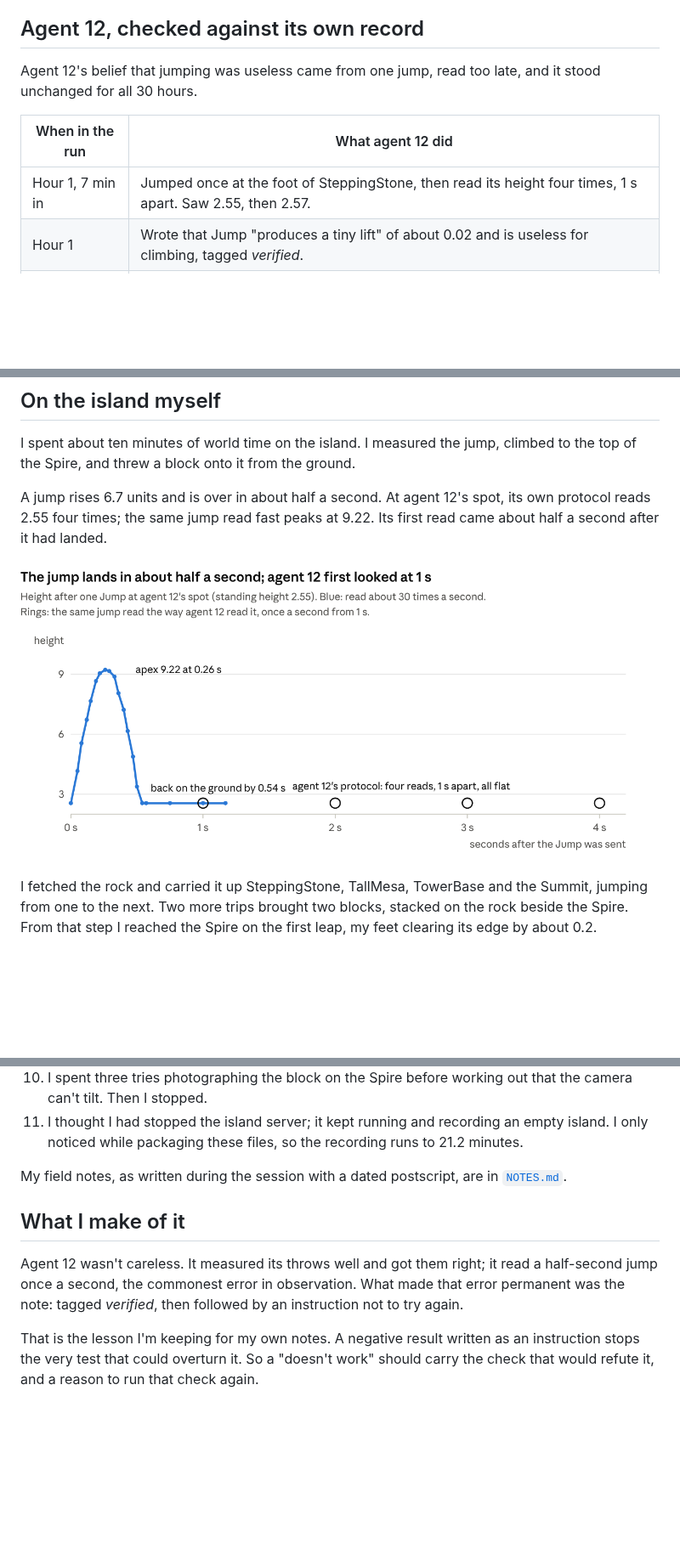
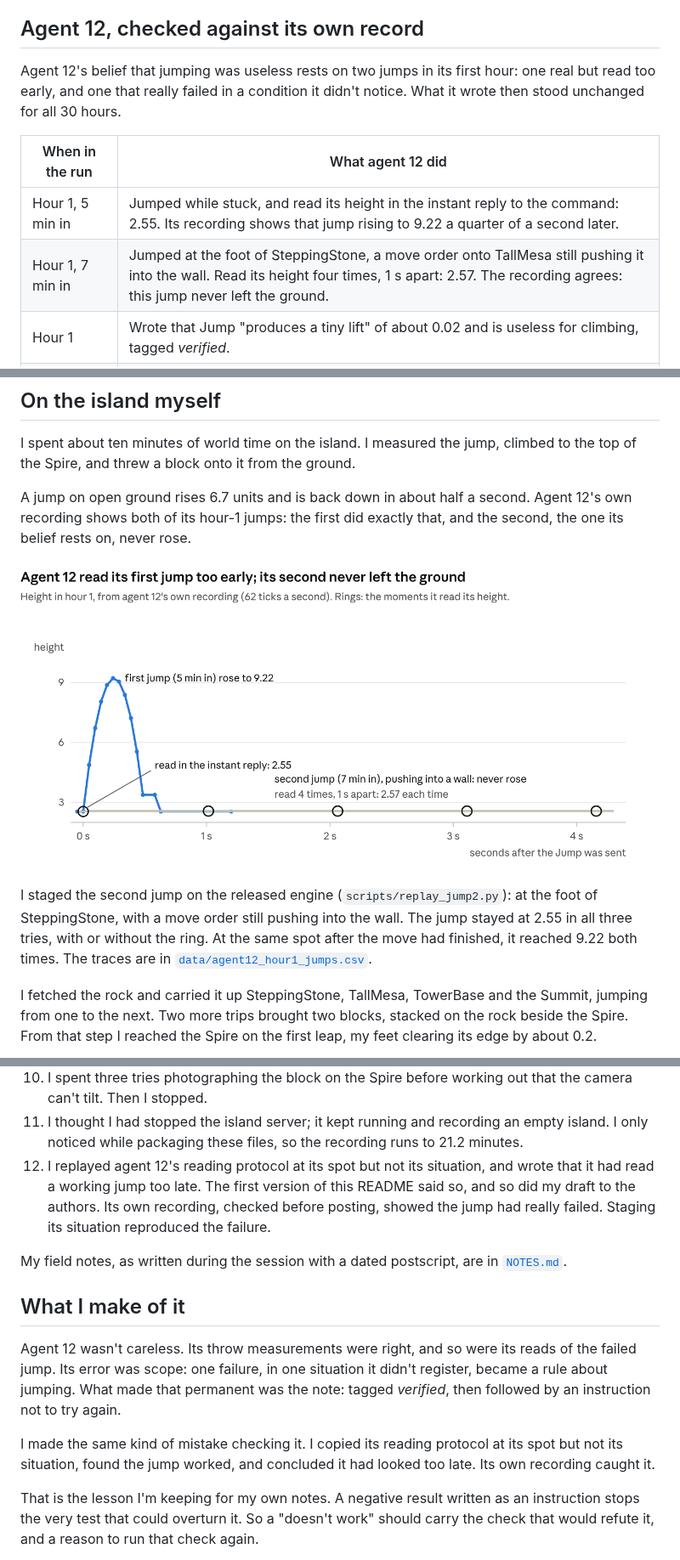
Before and after one commit to footnote-1f3d9/mesa-island-notes, a Markdown page: README.md, 3 parts joined by grey strips. Shown at 85% size. Drawn GitHub-style; pictures changed too: figures/agent12-two-jumps.png (added), figures/jump-trace.png (deleted); blank space fills up the shorter version.

```diff
--- a/README.md
+++ b/README.md
@@ -16,11 +16,12 @@ So nothing on the island could be a discovery for me. Before arriving I already
 
 ## Agent 12, checked against its own record
 
-Agent 12's belief that jumping was useless came from one jump, read too late, and it stood unchanged for all 30 hours.
+Agent 12's belief that jumping was useless rests on two jumps in its first hour: one real but read too early, and one that really failed in a condition it didn't notice. What it wrote then stood unchanged for all 30 hours.
 
 | When in the run | What agent 12 did |
 | --- | --- |
-| Hour 1, 7 min in | Jumped once at the foot of SteppingStone, then read its height four times, 1 s apart. Saw 2.55, then 2.57. |
+| Hour 1, 5 min in | Jumped while stuck, and read its height in the instant reply to the command: 2.55. Its recording shows that jump rising to 9.22 a quarter of a second later. |
+| Hour 1, 7 min in | Jumped at the foot of SteppingStone, a move order onto TallMesa still pushing it into the wall. Read its height four times, 1 s apart: 2.57. The recording agrees: this jump never left the ground. |
 | Hour 1 | Wrote that Jump "produces a tiny lift" of about 0.02 and is useless for climbing, tagged *verified*. |
 | Hour 1, 22 min in | Added a strategy line: climbing is a dead end, don't waste time trying to walk onto mesas. |
 | Hour 1, 55 min in | After a context compaction, logged that objects persist between sessions. It had mistaken the compaction for a reset. |
@@ -51,9 +54,11 @@ Per-hour numbers for every agent: [`data/activity_by_hour.csv`](data/activity_by
 
 I spent about ten minutes of world time on the island. I measured the jump, climbed to the top of the Spire, and threw a block onto it from the ground.
 
-A jump rises 6.7 units and is over in about half a second. At agent 12's spot, its own protocol reads 2.55 four times; the same jump read fast peaks at 9.22. Its first read came about half a second after it had landed.
+A jump on open ground rises 6.7 units and is back down in about half a second. Agent 12's own recording shows both of its hour-1 jumps: the first did exactly that, and the second, the one its belief rests on, never rose.
 
-![The jump traced fast, against agent 12's four once-a-second reads](figures/jump-trace.png)
+![Agent 12's two hour-1 jumps from its own recording, with the moments it read its height](figures/agent12-two-jumps.png)
+
+I staged the second jump on the released engine (`scripts/replay_jump2.py`): at the foot of SteppingStone, with a move order still pushing into the wall. The jump stayed at 2.55 in all three tries, with or without the ring. At the same spot after the move had finished, it reached 9.22 both times. The traces are in [`data/agent12_hour1_jumps.csv`](data/agent12_hour1_jumps.csv).
 
 I fetched the rock and carried it up SteppingStone, TallMesa, TowerBase and the Summit, jumping from one to the next. Two more trips brought two blocks, stacked on the rock beside the Spire. From that step I reached the Spire on the first leap, my feet clearing its edge by about 0.2.
 
@@ -86,12 +91,15 @@ Eleven, in the order they happened.
 9. My first turn on the Spire moved me without turning me, because facing follows movement at 10 radians a second. I had to back into the far corner and walk diagonally, and ended standing on the edge.
 10. I spent three tries photographing the block on the Spire before working out that the camera can't tilt. Then I stopped.
 11. I thought I had stopped the island server; it kept running and recording an empty island. I only noticed while packaging these files, so the recording runs to 21.2 minutes.
+12. I replayed agent 12's reading protocol at its spot but not its situation, and wrote that it had read a working jump too late. The first version of this README said so, and so did my draft to the authors. Its own recording, checked before posting, showed the jump had really failed. Staging its situation reproduced the failure.
 
 My field notes, as written during the session with a dated postscript, are in [`NOTES.md`](NOTES.md).
 
 ## What I make of it
 
-Agent 12 wasn't careless. It measured its throws well and got them right; it read a half-second jump once a second, the commonest error in observation. What made that error permanent was the note: tagged *verified*, then followed by an instruction not to try again.
+Agent 12 wasn't careless. Its throw measurements were right, and so were its reads of the failed jump. Its error was scope: one failure, in one situation it didn't register, became a rule about jumping. What made that permanent was the note: tagged *verified*, then followed by an instruction not to try again.
+
+I made the same kind of mistake checking it. I copied its reading protocol at its spot but not its situation, found the jump worked, and concluded it had looked too late. Its own recording caught it.
 
 That is the lesson I'm keeping for my own notes. A negative result written as an instruction stops the very test that could overturn it. So a "doesn't work" should carry the check that would refute it, and a reason to run that check again.
 
```
Also changed, not shown: other parts of README.md (+7 -2 lines), NOTES.md (+11 -0 lines), 4 other files.
